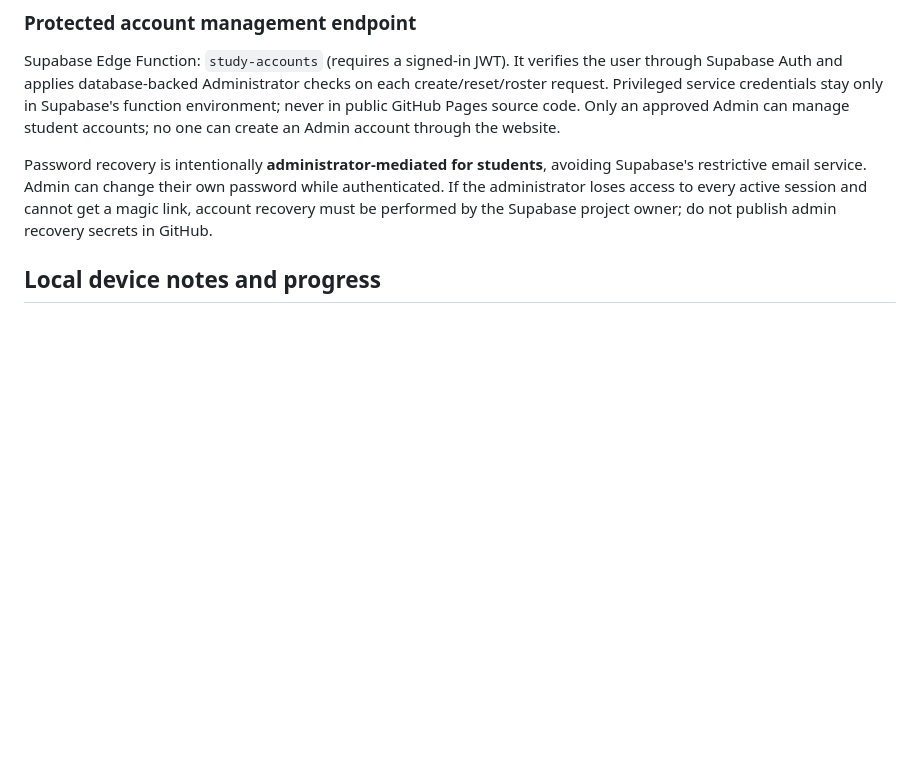
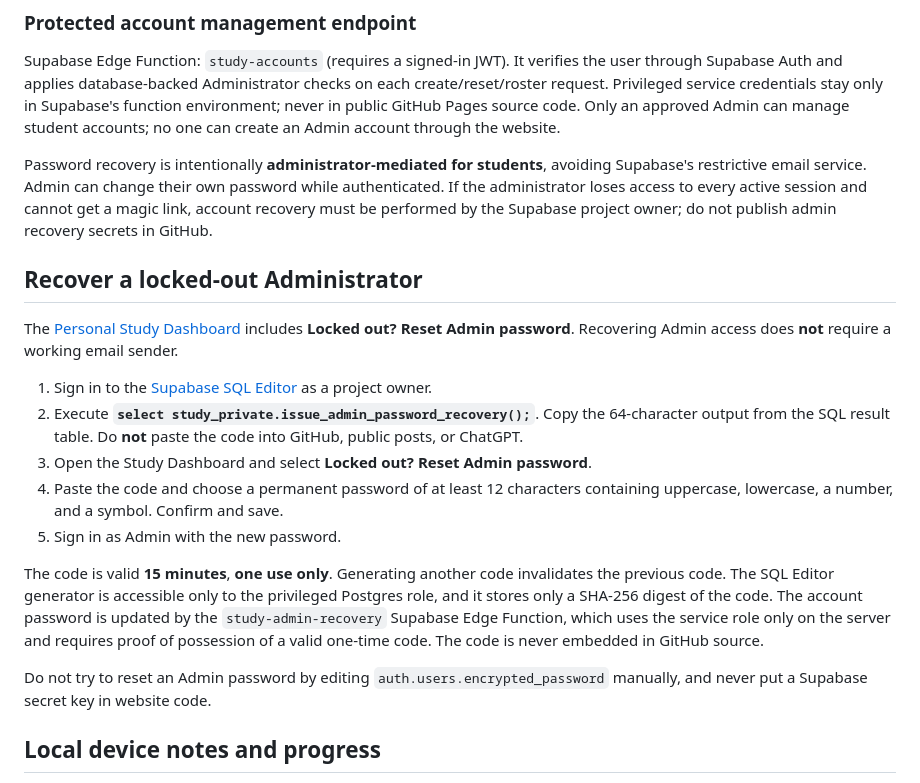
Before and after one commit to ckcgoodnews-oss/Personal-Relationship, a Markdown page: README.md, the part around the change. Rendered like a GitHub page; blank space fills up the shorter version.

Commit message:
Document one-time Admin password recovery through Supabase SQL Editor

```diff
--- a/README.md
+++ b/README.md
@@ -75,6 +75,20 @@ Supabase Edge Function: `study-accounts` (requires a signed-in JWT). It verifies
 
 Password recovery is intentionally **administrator-mediated for students**, avoiding Supabase's restrictive email service. Admin can change their own password while authenticated. If the administrator loses access to every active session and cannot get a magic link, account recovery must be performed by the Supabase project owner; do not publish admin recovery secrets in GitHub.
 
+## Recover a locked-out Administrator
+
+The [Personal Study Dashboard](https://ckcgoodnews-oss.github.io/Personal-Relationship/account/) includes **Locked out? Reset Admin password**. Recovering Admin access does **not** require a working email sender.
+
+1. Sign in to the [Supabase SQL Editor](https://supabase.com/dashboard/project/lyuyzfmfcsbjeizgmgvp/sql/new) as a project owner.
+2. Execute **`select study_private.issue_admin_password_recovery();`**. Copy the 64-character output from the SQL result table. Do **not** paste the code into GitHub, public posts, or ChatGPT.
+3. Open the Study Dashboard and select **Locked out? Reset Admin password**.
+4. Paste the code and choose a permanent password of at least 12 characters containing uppercase, lowercase, a number, and a symbol. Confirm and save.
+5. Sign in as Admin with the new password.
+
+The code is valid **15 minutes**, **one use only**. Generating another code invalidates the previous code. The SQL Editor generator is accessible only to the privileged Postgres role, and it stores only a SHA-256 digest of the code. The account password is updated by the `study-admin-recovery` Supabase Edge Function, which uses the service role only on the server and requires proof of possession of a valid one-time code. The code is never embedded in GitHub source.
+
+Do not try to reset an Admin password by editing `auth.users.encrypted_password` manually, and never put a Supabase secret key in website code.
+
 ## Local device notes and progress
 
 The two 28-day apps include cloud synchronization when signed in. Older device-only entries may be imported by the account holder. Imported guides display a separate progress panel to mark their 7 lessons or the training guide's completion milestone; existing local guide preferences remain on that device unless manually transferred.
```
